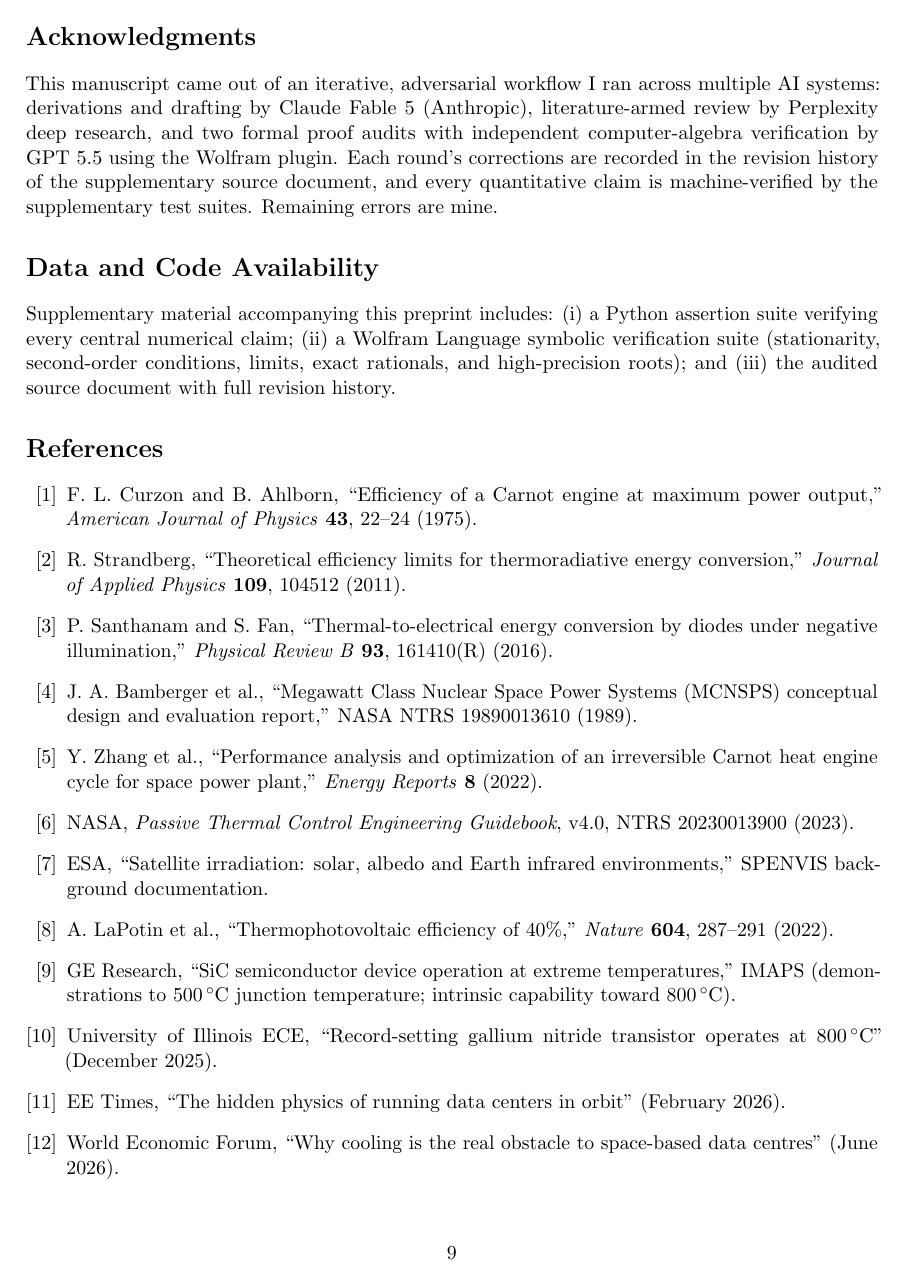
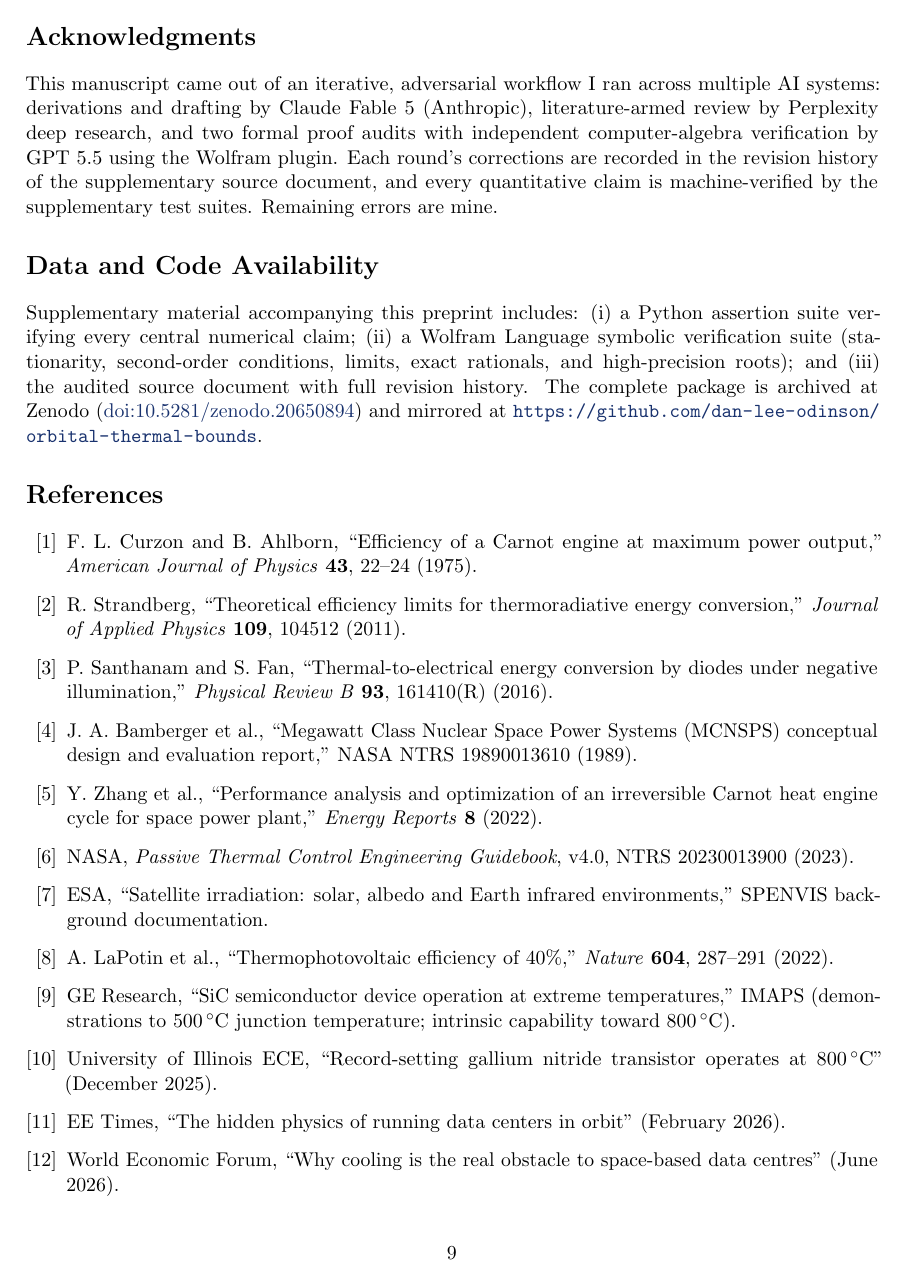
Before and after one commit to dan-lee-odinson/orbital-thermal-bounds, a LaTeX paper (orbital-thermal-preprint.tex): page 9 of 9. Compiled offline with pdfLaTeX.

Commit message:
Add Zenodo DOI

```diff
--- a/orbital-thermal-preprint.tex
+++ b/orbital-thermal-preprint.tex
@@ -23,7 +23,7 @@
 \newcommand{\eps}{\varepsilon}
 
 \title{Thermodynamic Bounds and Mass-Trade Criteria for\\ Heat Rejection in Orbital Data Centers}
-\author{Dan Lee-Odinson\thanks{Contact: dan.lee.odinson@gmail.com. ORCID: \href{https://orcid.org/0009-0009-9504-0796}{0009-0009-9504-0796}. See Acknowledgments for a description of the multi-model derivation and audit methodology.}}
+\author{Dan Lee-Odinson\thanks{Contact: dan.lee.odinson@gmail.com. ORCID: \href{https://orcid.org/0009-0009-9504-0796}{0009-0009-9504-0796}. Preprint DOI: \href{https://doi.org/10.5281/zenodo.20650894}{10.5281/zenodo.20650894}. See Acknowledgments for a description of the multi-model derivation and audit methodology.}}
 \date{June 11, 2026}
 
 \begin{document}
@@ -342,7 +342,7 @@ This manuscript came out of an iterative, adversarial workflow I ran across mult
 
 \section*{Data and Code Availability}
 
-Supplementary material accompanying this preprint includes: (i) a Python assertion suite verifying every central numerical claim; (ii) a Wolfram Language symbolic verification suite (stationarity, second-order conditions, limits, exact rationals, and high-precision roots); and (iii) the audited source document with full revision history.
+Supplementary material accompanying this preprint includes: (i) a Python assertion suite verifying every central numerical claim; (ii) a Wolfram Language symbolic verification suite (stationarity, second-order conditions, limits, exact rationals, and high-precision roots); and (iii) the audited source document with full revision history. The complete package is archived at Zenodo (\href{https://doi.org/10.5281/zenodo.20650894}{doi:10.5281/zenodo.20650894}) and mirrored at \url{https://github.com/dan-lee-odinson/orbital-thermal-bounds}.
 
 \begin{thebibliography}{12}
 \bibitem{curzon1975} F.~L. Curzon and B.~Ahlborn, ``Efficiency of a Carnot engine at maximum power output,'' \emph{American Journal of Physics} \textbf{43}, 22--24 (1975).
```
Also changed, not shown: README.md, orbital-thermal-preprint.pdf.
